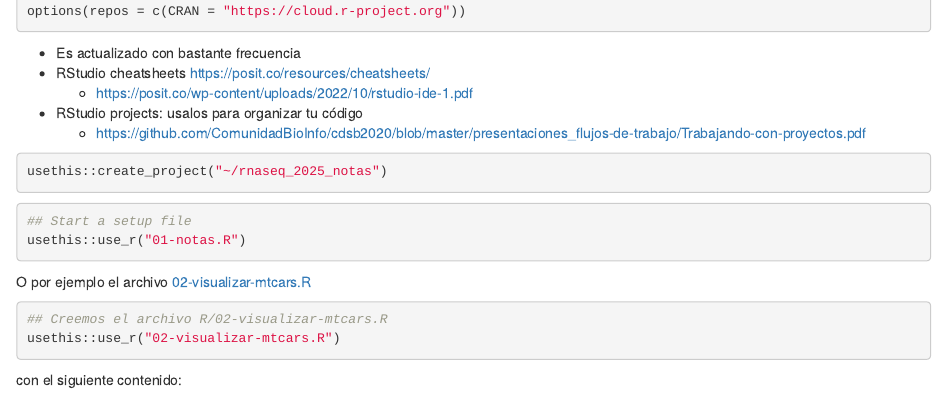
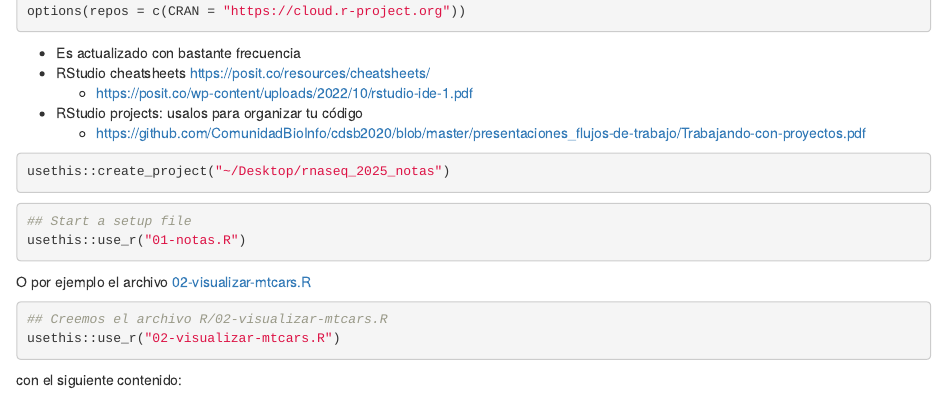
Before and after one commit to lcolladotor/rnaseq_LCG-UNAM_2025, an R Markdown document (01_intro_rstudio.Rmd): the page in a window 1100 px wide, from 4000 px down. Rendered offline with R 4.5, knitr and Pandoc, with nearby package versions; drawn as R Markdown's standard HTML page in place of the format the file asks for.

Commit message:
Guardar las notas en vivo en el Desktop

````diff
--- a/01_intro_rstudio.Rmd
+++ b/01_intro_rstudio.Rmd
@@ -181,7 +181,7 @@ options(repos = c(CRAN = "https://cloud.r-project.org"))
     -   <https://github.com/ComunidadBioInfo/cdsb2020/blob/master/presentaciones_flujos-de-trabajo/Trabajando-con-proyectos.pdf>
 
 ```{r proj, eval = FALSE}
-usethis::create_project("~/rnaseq_2025_notas")
+usethis::create_project("~/Desktop/rnaseq_2025_notas")
 ```
 
 ```{r create_setup, eval = FALSE}
````
